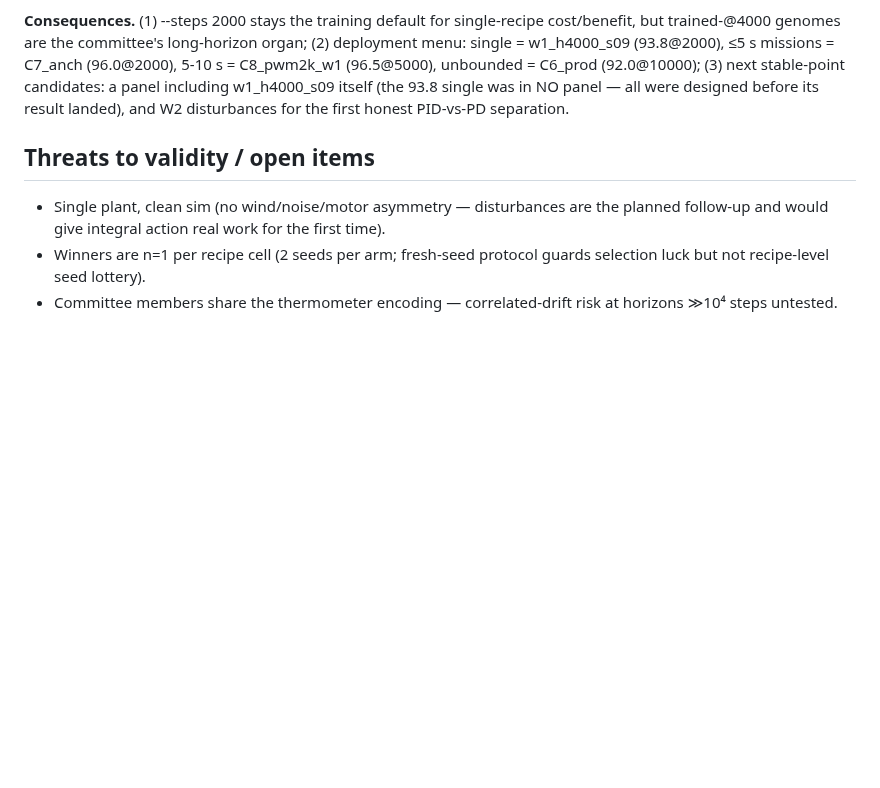
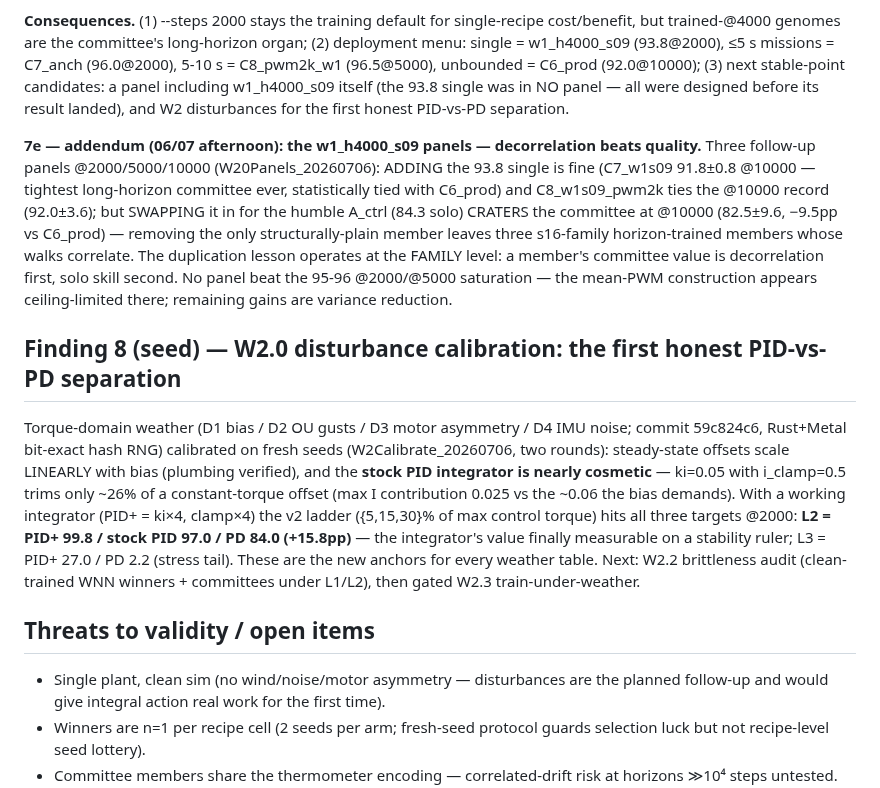
Before and after one commit to lacg/wnn, a Markdown page: docs/controller_horizon_findings.md, the part around the change. GitHub-like rendering; blank space fills up the shorter version.

Commit message:
Finding 7e addendum + Finding 8 seed + W2.0/W2.1 plan status: panels verdict (add fine — C7_w1s09 91.8±0.8 @10000 tightest ever, C8 ties record 92.0; SWAP for A_ctrl craters 82.5±9.6 = decorrelation beats quality at the family level; 95-96 @2000/5000 saturation), W2.0 v2 ladder ALL MET (L2: PID+ 99.8 / stock 97.0 / PD 84.0 = +15.8pp, first honest integrator separation; stock PID integrator ~cosmetic, trims ~26%), W2.1 satisfied by the v2 table.
Co-Authored-By: Claude Fable 5 <noreply@anthropic.com>

```diff
--- a/docs/controller_horizon_findings.md
+++ b/docs/controller_horizon_findings.md
@@ -288,6 +288,32 @@ cost/benefit, but trained-@4000 genomes are the committee's long-horizon organ;
 single was in NO panel — all were designed before its result landed), and W2
 disturbances for the first honest PID-vs-PD separation.
 
+**7e — addendum (06/07 afternoon): the w1_h4000_s09 panels — decorrelation beats quality.**
+Three follow-up panels @2000/5000/10000 (W20Panels_20260706): ADDING the 93.8 single
+is fine (C7_w1s09 91.8±0.8 @10000 — tightest long-horizon committee ever, statistically
+tied with C6_prod) and C8_w1s09_pwm2k ties the @10000 record (92.0±3.6); but SWAPPING
+it in for the humble A_ctrl (84.3 solo) CRATERS the committee at @10000 (82.5±9.6,
+−9.5pp vs C6_prod) — removing the only structurally-plain member leaves three
+s16-family horizon-trained members whose walks correlate. The duplication lesson
+operates at the FAMILY level: a member's committee value is decorrelation first,
+solo skill second. No panel beat the 95-96 @2000/@5000 saturation — the mean-PWM
+construction appears ceiling-limited there; remaining gains are variance reduction.
+
+## Finding 8 (seed) — W2.0 disturbance calibration: the first honest PID-vs-PD separation
+
+Torque-domain weather (D1 bias / D2 OU gusts / D3 motor asymmetry / D4 IMU noise;
+commit 59c824c6, Rust+Metal bit-exact hash RNG) calibrated on fresh seeds
+(W2Calibrate_20260706, two rounds): steady-state offsets scale LINEARLY with bias
+(plumbing verified), and the **stock PID integrator is nearly cosmetic** — ki=0.05
+with i_clamp=0.5 trims only ~26% of a constant-torque offset (max I contribution
+0.025 vs the ~0.06 the bias demands). With a working integrator (PID+ = ki×4,
+clamp×4) the v2 ladder ({5,15,30}% of max control torque) hits all three targets
+@2000: **L2 = PID+ 99.8 / stock PID 97.0 / PD 84.0 (+15.8pp)** — the integrator's
+value finally measurable on a stability ruler; L3 = PID+ 27.0 / PD 2.2 (stress
+tail). These are the new anchors for every weather table. Next: W2.2 brittleness
+audit (clean-trained WNN winners + committees under L1/L2), then gated W2.3
+train-under-weather.
+
 ## Threats to validity / open items
 
 - Single plant, clean sim (no wind/noise/motor asymmetry — disturbances are the
```
Also changed, not shown: .claude/plans/w2_disturbances.md (+10 -5 lines).
